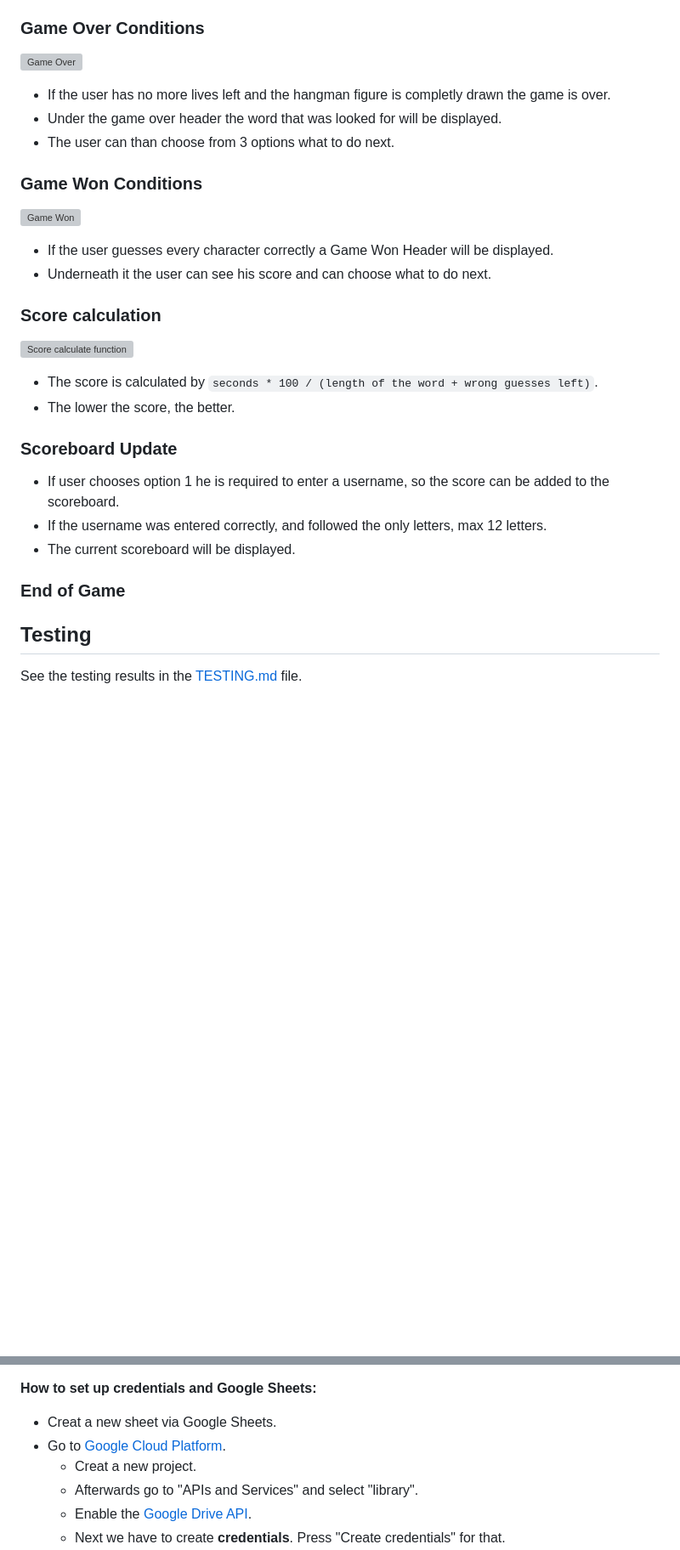
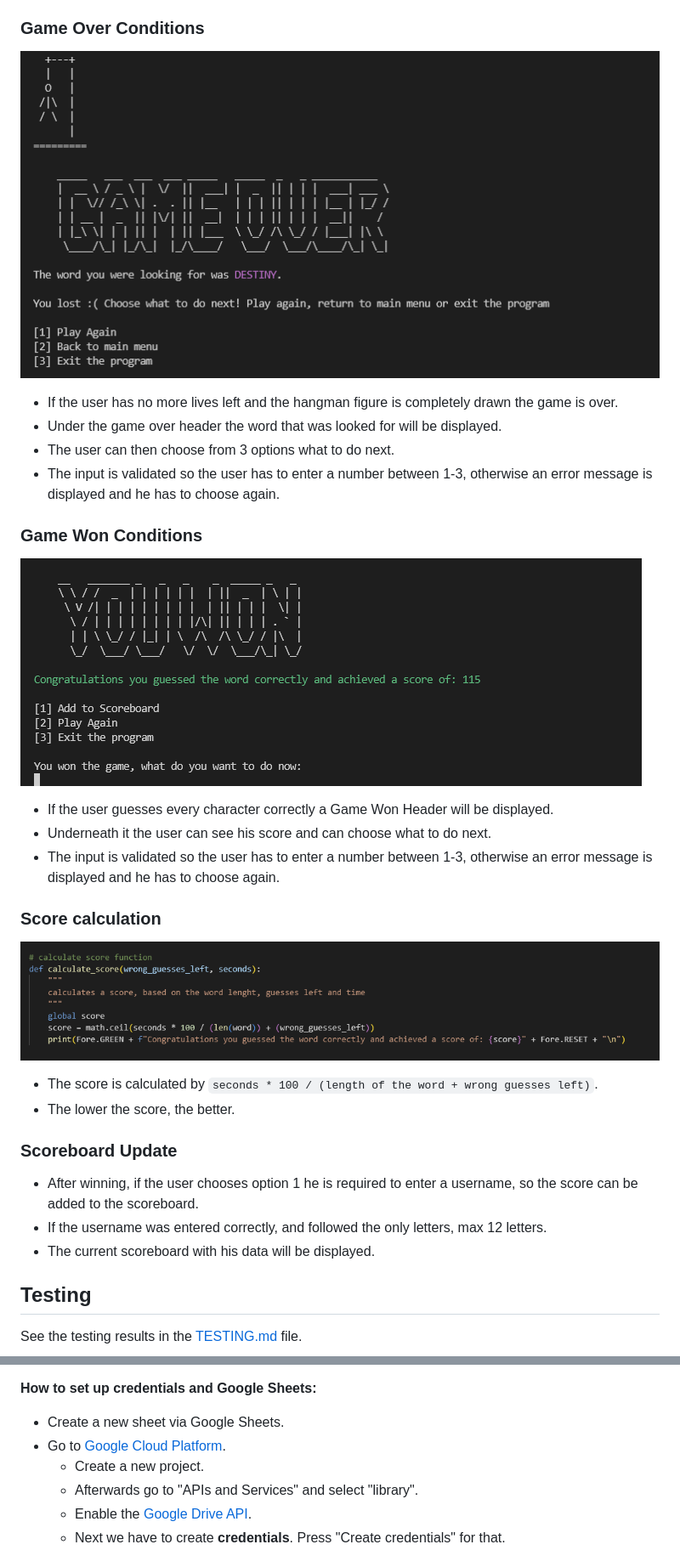
Before and after one commit to FlorianS4/Project_3, a Markdown page: README.md, 2 parts joined by grey strips. Shown: that part at 85% size. GitHub-like rendering; pictures changed too: assets/docs/readme-images/calculate-score-function.png (added), assets/docs/readme-images/game-over.png (added), assets/docs/readme-images/game-won.png (added); blank space fills up the shorter version; grey boxes are pictures that could not be loaded.

Commit message:
docs: Correct spelling errors and add PNGs to README

```diff
--- a/README.md
+++ b/README.md
@@ -169,30 +169,30 @@ The Google Sheet for storing data can be found [here](https://docs.google.com/sp
 
 ### Game Over Conditions
 
-![Game Over]()
-- If the user has no more lives left and the hangman figure is completly drawn the game is over.
+![Game Over](/assets/docs/readme-images/game-over.png)
+- If the user has no more lives left and the hangman figure is completely drawn the game is over.
 - Under the game over header the word that was looked for will be displayed.
-- The user can than choose from 3 options what to do next.
+- The user can then choose from 3 options what to do next.
+- The input is validated so the user has to enter a number between 1-3, otherwise an error message is displayed and he has to choose again.
 
 ### Game Won Conditions
 
-![Game Won]()
+![Game Won](/assets/docs/readme-images/game-won.png)
 - If the user guesses every character correctly a Game Won Header will be displayed.
 - Underneath it the user can see his score and can choose what to do next.
+- The input is validated so the user has to enter a number between 1-3, otherwise an error message is displayed and he has to choose again.
 
 ### Score calculation
 
-![Score calculate function]()
+![Score calculate function](/assets/docs/readme-images/calculate-score-function.png)
 - The score is calculated by `seconds * 100 / (length of the word + wrong guesses left)`.
 - The lower the score, the better.
 
 ### Scoreboard Update
 
-- If user chooses option 1 he is required to enter a username, so the score can be added to the scoreboard.
+- After winning, if the user chooses option 1 he is required to enter a username, so the score can be added to the scoreboard.
 - If the username was entered correctly, and followed the only letters, max 12 letters.
-- The current scoreboard will be displayed.
-
-### End of Game
+- The current scoreboard with his data will be displayed.
 
 ## Testing
 See the testing results in the [TESTING.md](TESTING.md) file.
@@ -243,9 +243,9 @@ This site was deployed to [Heroku](https://dashboard.heroku.com/login).
 - Select "view" to see the live website.
 
 **How to set up credentials and Google Sheets:**
-- Creat a new sheet via Google Sheets.
+- Create a new sheet via Google Sheets.
 - Go to [Google Cloud Platform](https://console.cloud.google.com/welcome).
-    - Creat a new project.
+    - Create a new project.
     - Afterwards go to "APIs and Services" and select "library".
     - Enable the [Google Drive API](https://console.cloud.google.com/apis/library/drive.googleapis.com).
     - Next we have to create **credentials**. Press "Create credentials" for that.
```
Also changed, not shown: other parts of README.md (+1 -1 lines).
